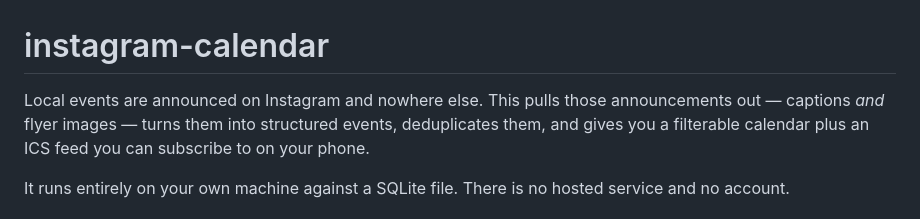
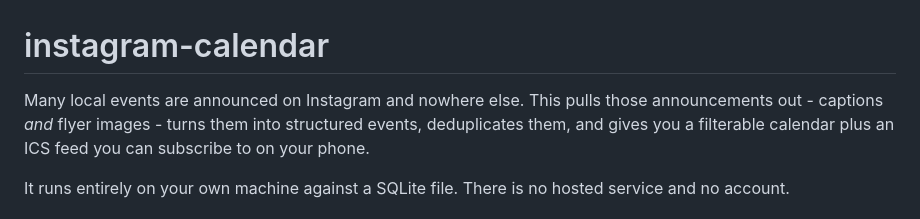
Before and after one commit to colinarndt/LoCal, a Markdown page: README.md, the part around the change. Drawn GitHub-style.

Commit message:
Revise README.md event description
Updated wording for clarity and emphasis.

```diff
--- a/README.md
+++ b/README.md
@@ -1,7 +1,7 @@
 # instagram-calendar
 
-Local events are announced on Instagram and nowhere else. This pulls those
-announcements out — captions *and* flyer images — turns them into structured
+Many local events are announced on Instagram and nowhere else. This pulls those
+announcements out - captions *and* flyer images - turns them into structured
 events, deduplicates them, and gives you a filterable calendar plus an ICS feed
 you can subscribe to on your phone.
 
```
